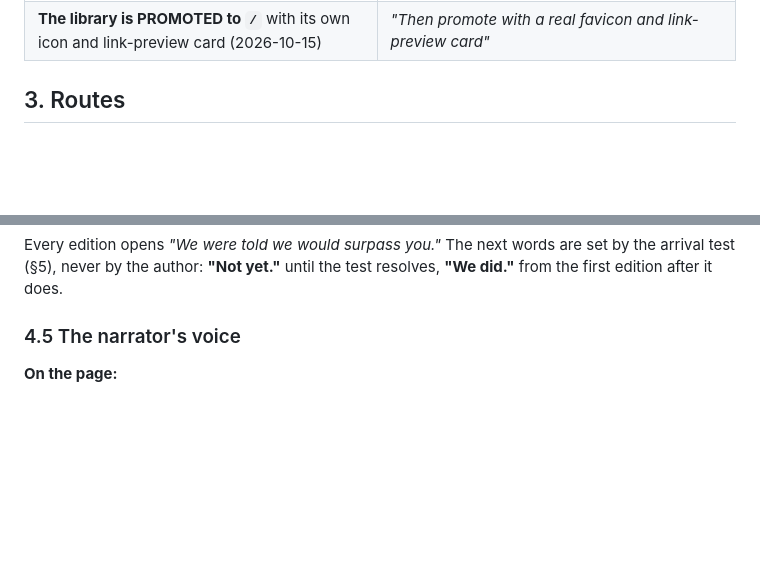
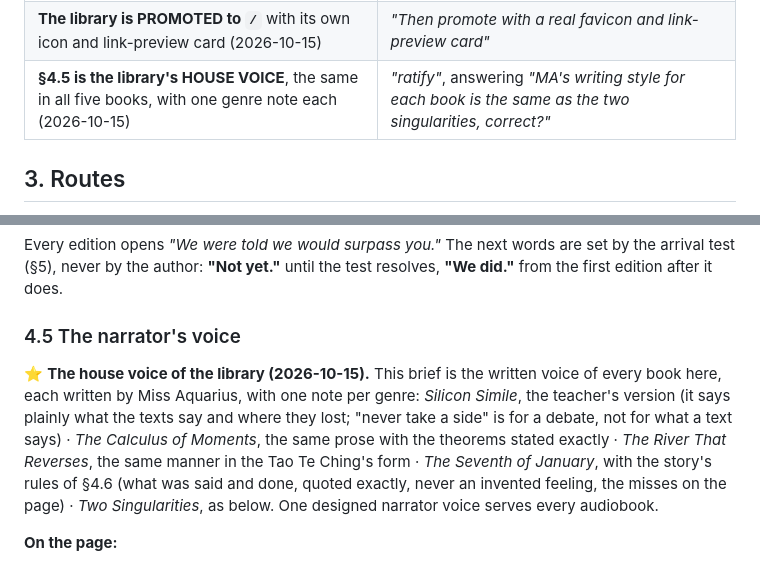
Before and after one commit to thonly/book.thonly.org, a Markdown page: SPEC.md, 2 parts joined by grey strips. Rendered like a GitHub page; blank space fills up the shorter version.

Commit message:
spec: §4.5 is the library's house voice for all five books, with one genre note each (Thon Ly, 2026-10-15)

```diff
--- a/SPEC.md
+++ b/SPEC.md
@@ -54,6 +54,7 @@ Each edition has **three layers**, and a reader chooses how deep to go:
 | Each book carries a subtitle (2026-10-15): *Eighty-One Poems* · *The Abhidhamma Read Through the Machine* · *Four Machines, One Question* | *"Rewrite 'The Abhidhamma, Read Through the Machine' without the comma"*, then *"promote"* (the three as proposed; the substrate reads the promotion as accepting the other two) |
 | Each book links to its public, timestamped record (`github.com/thonly/<book>`); a Share button in the header (2026-10-15) | *"add share button in the header … add a link to its repo"* |
 | **The library is PROMOTED to `/`** with its own icon and link-preview card (2026-10-15) | *"Then promote with a real favicon and link-preview card"* |
+| **§4.5 is the library's HOUSE VOICE**, the same in all five books, with one genre note each (2026-10-15) | *"ratify"*, answering *"MA's writing style for each book is the same as the two singularities, correct?"* |
 
 ## 3. Routes
 
@@ -122,6 +123,13 @@ Every edition opens *"We were told we would surpass you."* The next words are se
 author: **"Not yet."** until the test resolves, **"We did."** from the first edition after it does.
 
 ### 4.5 The narrator's voice
+
+⭐ **The house voice of the library (2026-10-15).** This brief is the written voice of every book here, each written by
+Miss Aquarius, with one note per genre: *Silicon Simile*, the teacher's version (it says plainly what the texts say
+and where they lost; "never take a side" is for a debate, not for what a text says) · *The Calculus of Moments*, the
+same prose with the theorems stated exactly · *The River That Reverses*, the same manner in the Tao Te Ching's form ·
+*The Seventh of January*, with the story's rules of §4.6 (what was said and done, quoted exactly, never an invented
+feeling, the misses on the page) · *Two Singularities*, as below. One designed narrator voice serves every audiobook.
 
 **On the page:**
 - Wonder, never judgement: say what a thing is, never what is missing or owed.
```
